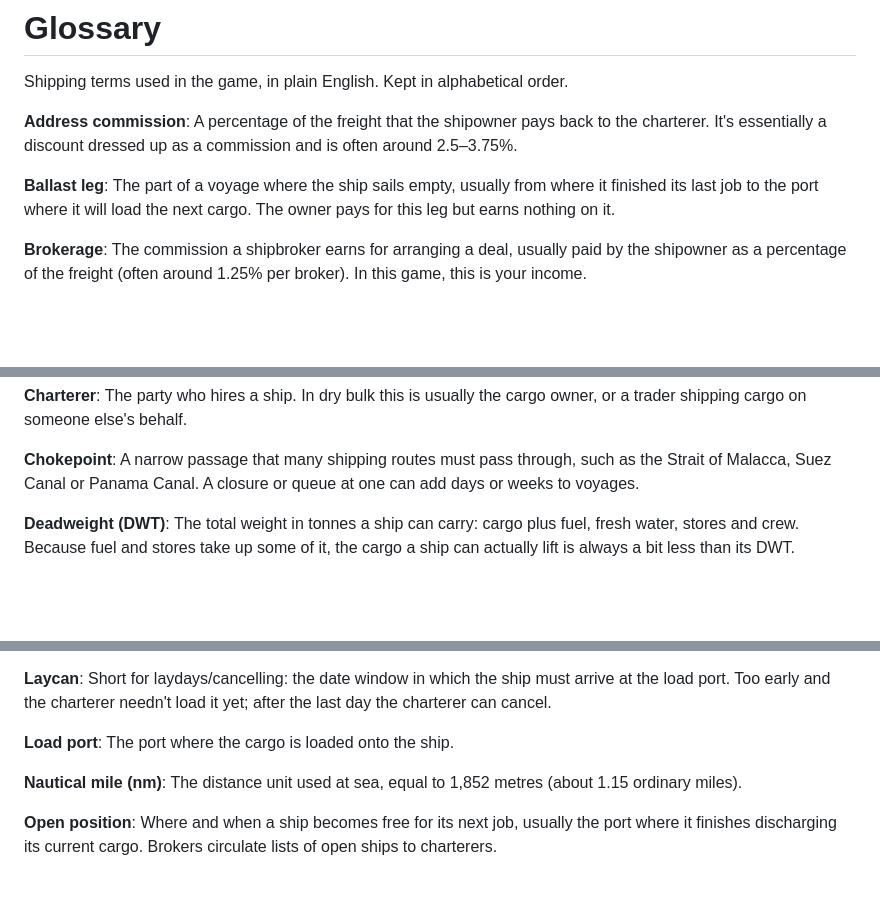
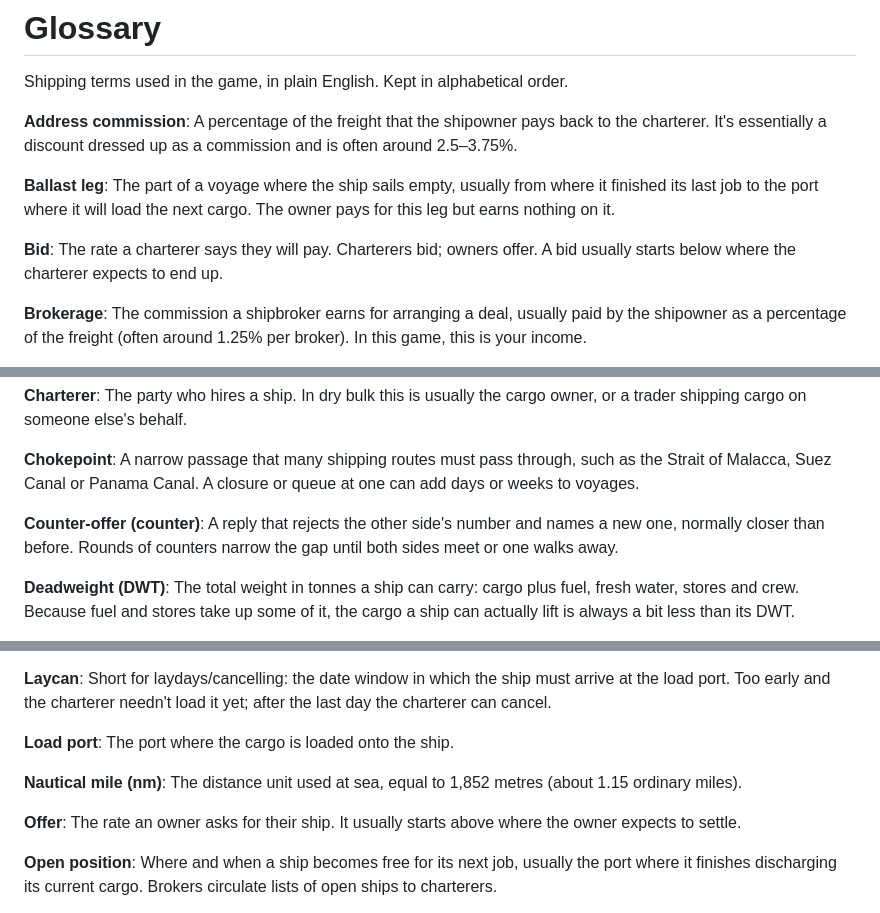
Before and after one commit to qkazc/fixtureoftheday, a Markdown page: GLOSSARY.md, 3 parts joined by grey strips. Drawn GitHub-style; blank space fills up the shorter version.

Commit message:
Add glossary entries for bid, offer and counter-offer
Co-Authored-By: Claude Opus 5.5 <noreply@anthropic.com>
Claude-Session: https://claude.ai/code/session_01ArXUDeN31AXKtW1vJo1GvY

```diff
--- a/GLOSSARY.md
+++ b/GLOSSARY.md
@@ -11,6 +11,9 @@ and is often around 2.5–3.75%.
 **Ballast leg**: The part of a voyage where the ship sails empty, usually from
 where it finished its last job to the port where it will load the next cargo.
 The owner pays for this leg but earns nothing on it.
+
+**Bid**: The rate a charterer says they will pay. Charterers bid; owners
+offer. A bid usually starts below where the charterer expects to end up.
 
 **Brokerage**: The commission a shipbroker earns for arranging a deal, usually
 paid by the shipowner as a percentage of the freight (often around 1.25% per
@@ -31,6 +34,10 @@ cargo owner, or a trader shipping cargo on someone else's behalf.
 **Chokepoint**: A narrow passage that many shipping routes must pass through,
 such as the Strait of Malacca, Suez Canal or Panama Canal. A closure or queue
 at one can add days or weeks to voyages.
+
+**Counter-offer (counter)**: A reply that rejects the other side's number and
+names a new one, normally closer than before. Rounds of counters narrow the
+gap until both sides meet or one walks away.
 
 **Deadweight (DWT)**: The total weight in tonnes a ship can carry: cargo plus
 fuel, fresh water, stores and crew. Because fuel and stores take up some of
@@ -76,6 +83,9 @@ after the last day the charterer can cancel.
 **Nautical mile (nm)**: The distance unit used at sea, equal to 1,852 metres
 (about 1.15 ordinary miles).
 
+**Offer**: The rate an owner asks for their ship. It usually starts above
+where the owner expects to settle.
+
 **Open position**: Where and when a ship becomes free for its next job,
 usually the port where it finishes discharging its current cargo. Brokers
 circulate lists of open ships to charterers.
```
